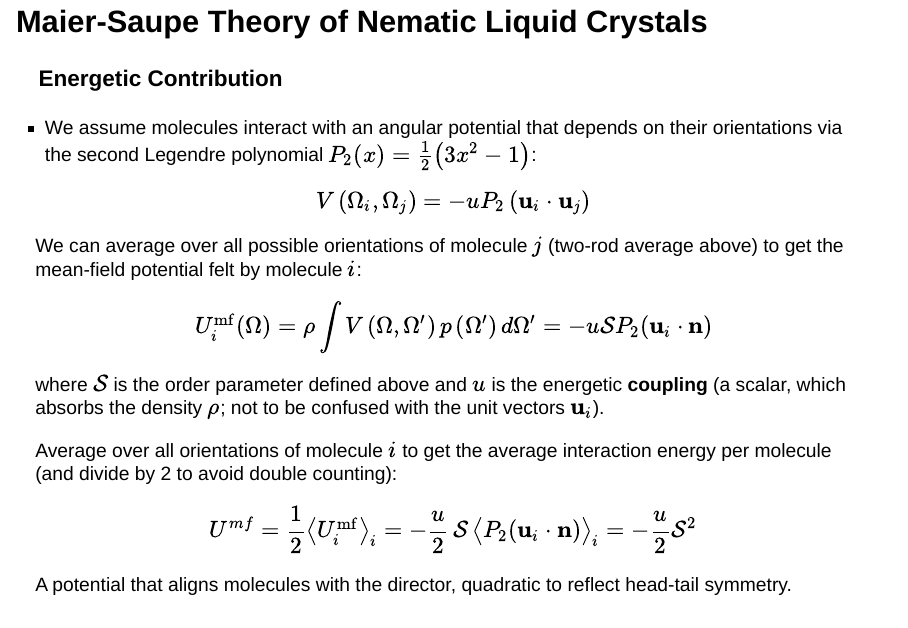
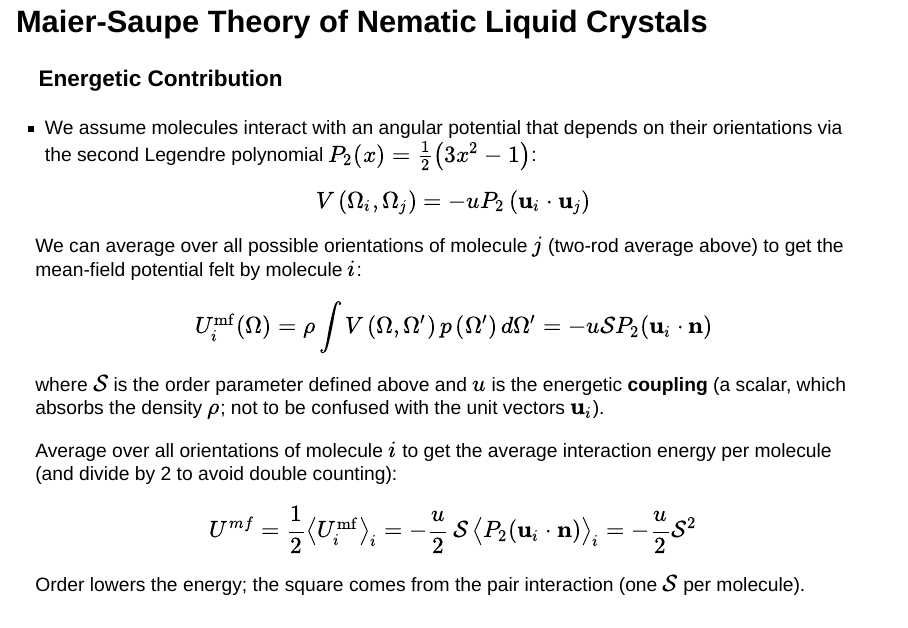
Before and after one commit to FTurci/course-disordered-matter-slides, a Quarto document (present/soft-matter_liquidx2.qmd): page 7 of 48. Rendered offline with R 4.5, knitr and Pandoc in place of Quarto, with nearby package versions; the code chunks are not run, so their results and figures are left out; drawn as Slidy slides in place of the format the file asks for.

Commit message:
Attribute the S^2 in the Maier-Saupe energy to the pair interaction, not to head-tail symmetry
Co-Authored-By: Claude Opus 5.5 <noreply@anthropic.com>

```diff
--- a/present/soft-matter_liquidx2.qmd
+++ b/present/soft-matter_liquidx2.qmd
@@ -85,7 +85,7 @@
 
 $$U^{mf} = \frac{1}{2}\big\langle U_i^{\mathrm{mf}}\big\rangle_i = -\frac{u}{2}\,\mathcal{S}\,\big\langle P_2(\mathbf{u}_i\cdot\mathbf{n})\big\rangle_i = -\frac{u}{2} \mathcal{S}^2$$
 
-A potential that aligns molecules with the director, quadratic to reflect head-tail symmetry.
+Order lowers the energy; the square comes from the pair interaction (one $\mathcal{S}$ per molecule).
 
 
 ## Maier-Saupe Theory of Nematic Liquid Crystals
```
Also changed, not shown: docs/search.json, 3 other files.
